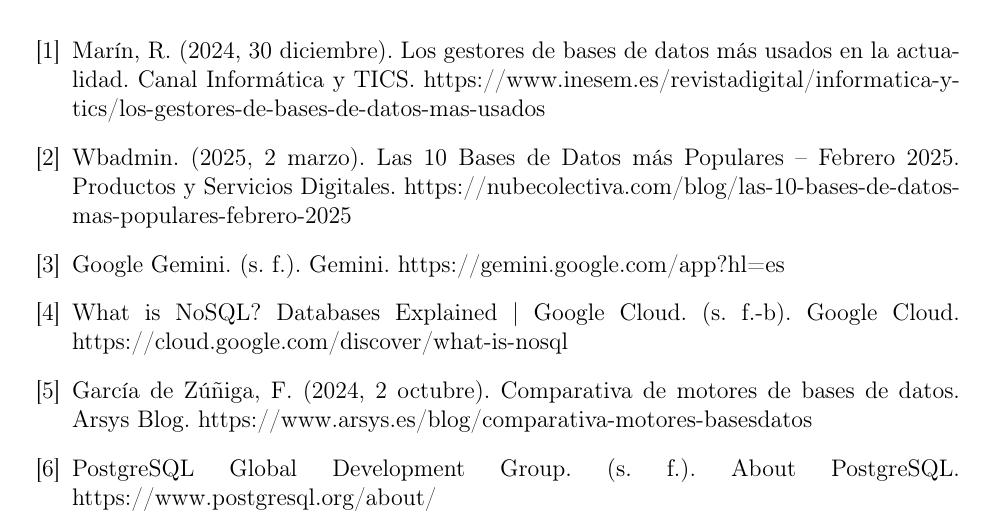
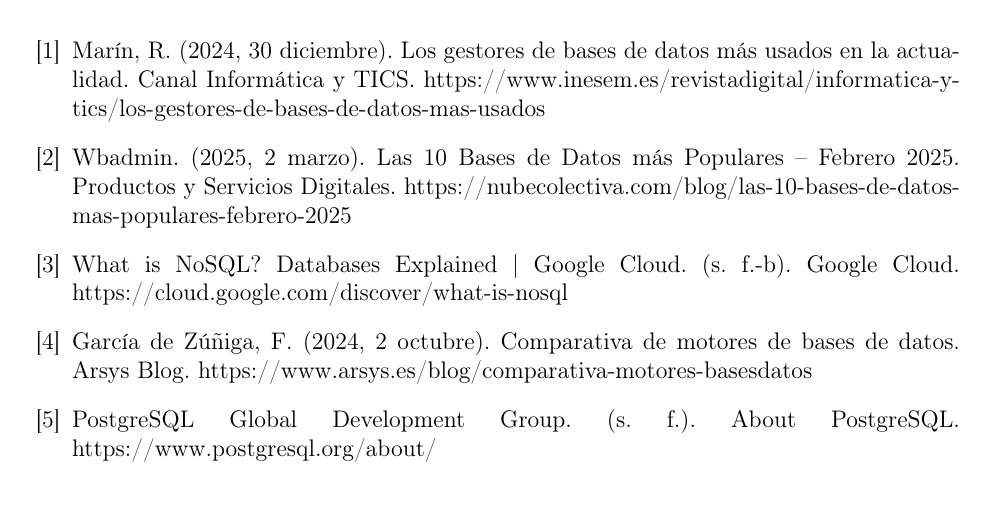
Before and after one commit to SantiagoZapataAmezcua/Practica01_Borregos, a LaTeX document (Docs/PreguntasBorregos.tex): part of page 6 of 6, cut so that both start at the same text. Compiled offline with pdfLaTeX.

Commit message:
correccion

```diff
--- a/Docs/PreguntasBorregos.tex
+++ b/Docs/PreguntasBorregos.tex
@@ -212,8 +212,6 @@
         Marín, R. (2024, 30 diciembre). Los gestores de bases de datos más usados en la actualidad. Canal Informática y TICS. https://www.inesem.es/revistadigital/informatica-y-tics/los-gestores-de-bases-de-datos-mas-usados
     \bibitem{wbadmin}
         Wbadmin. (2025, 2 marzo). Las 10 Bases de Datos más Populares – Febrero 2025. Productos y Servicios Digitales. https://nubecolectiva.com/blog/las-10-bases-de-datos-mas-populares-febrero-2025
-    \bibitem{Gemini}
-        Google Gemini. (s. f.). Gemini. https://gemini.google.com/app?hl=es
     \bibitem{Cloud}
         What is NoSQL? Databases Explained | Google Cloud. (s. f.-b). Google Cloud. https://cloud.google.com/discover/what-is-nosql
     \bibitem{arsys}
```
